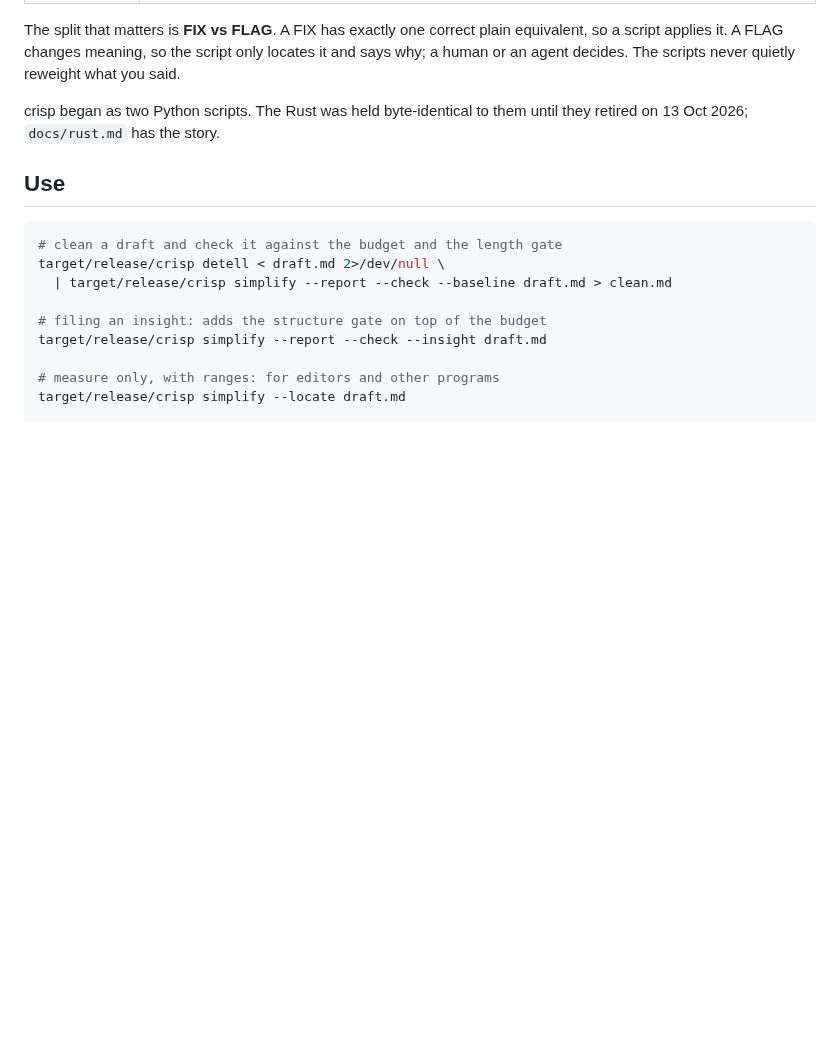
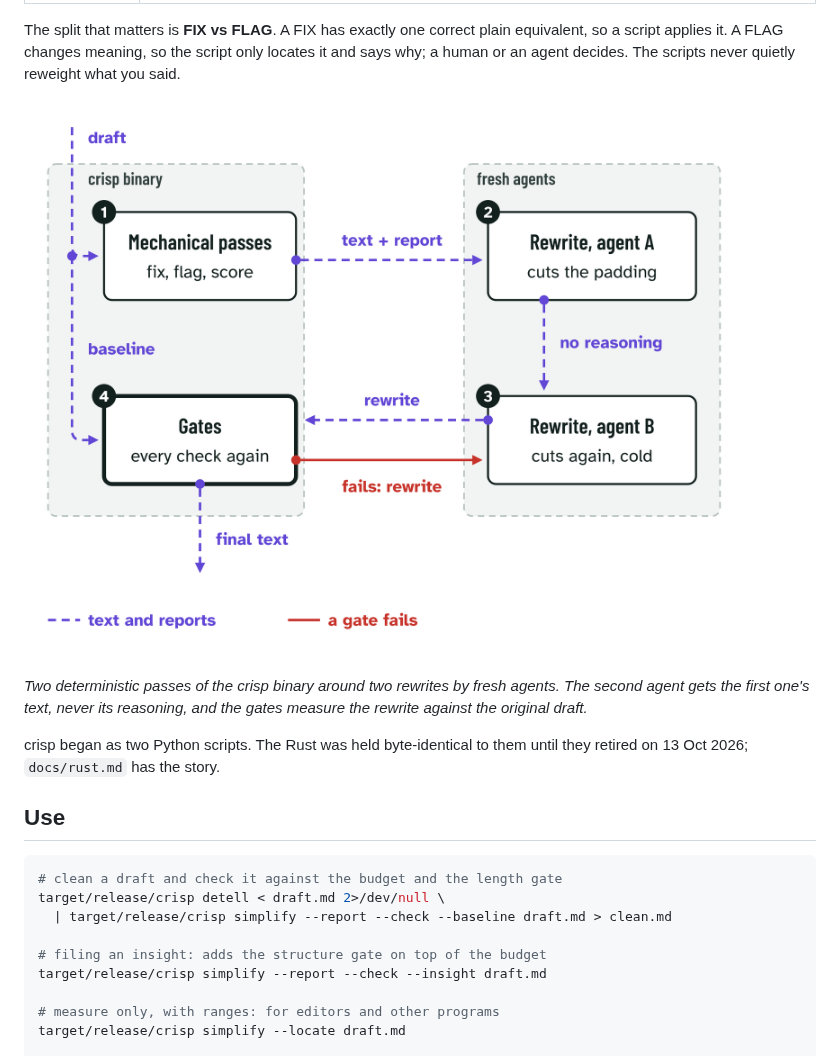
Before and after one commit to nqwabuko/crisp, a Markdown page: README.md, the part around one of its changes. GitHub-like rendering; pictures changed too: docs/figures/crispPipeline.png (added); blank space fills up the shorter version.

```diff
--- a/README.md
+++ b/README.md
@@ -23,6 +23,12 @@ The split that matters is **FIX vs FLAG**. A FIX has exactly one correct plain
 equivalent, so a script applies it. A FLAG changes meaning, so the script only
 locates it and says why; a human or an agent decides. The scripts never quietly
 reweight what you said.
+
+![The crisp binary runs the mechanical passes, two fresh agents rewrite in turn, and the binary gates the result against the original draft](docs/figures/crispPipeline.png)
+
+*Two deterministic passes of the crisp binary around two rewrites by fresh
+agents. The second agent gets the first one's text, never its reasoning, and
+the gates measure the rewrite against the original draft.*
 
 crisp began as two Python scripts. The Rust was held byte-identical to them
 until they retired on 13 Oct 2026; `docs/rust.md` has the story.
```
Also changed, not shown: other parts of README.md (+14 -0 lines), docs/figures/explanationAnatomy.png (added), docs/figures/joinedVsStacked.png (added), 4 other files.
